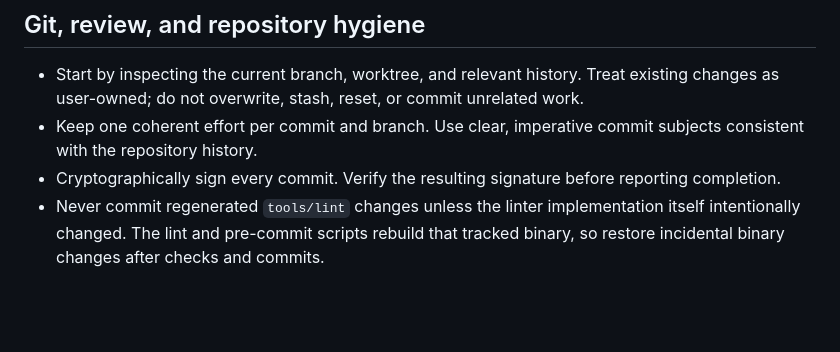
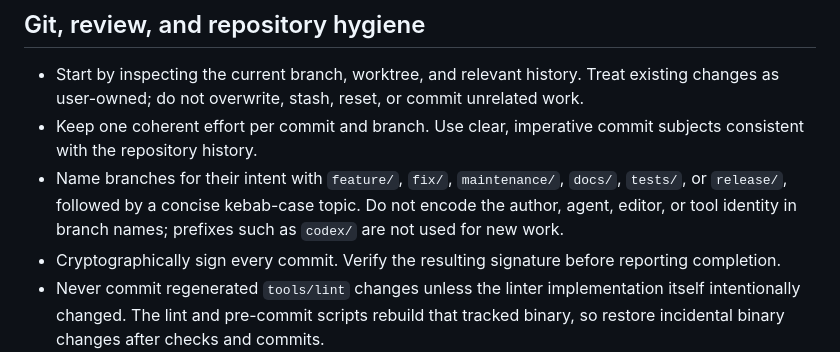
Before and after one commit to sixarata/sixarata, a Markdown page: AGENTS.md, the part around the change. Drawn GitHub-style; blank space fills up the shorter version.

Commit message:
Repository: name branches by intent

```diff
--- a/AGENTS.md
+++ b/AGENTS.md
@@ -91,6 +91,7 @@ This file is the canonical implementation and review contract for humans and cod
 
 - Start by inspecting the current branch, worktree, and relevant history. Treat existing changes as user-owned; do not overwrite, stash, reset, or commit unrelated work.
 - Keep one coherent effort per commit and branch. Use clear, imperative commit subjects consistent with the repository history.
+- Name branches for their intent with `feature/`, `fix/`, `maintenance/`, `docs/`, `tests/`, or `release/`, followed by a concise kebab-case topic. Do not encode the author, agent, editor, or tool identity in branch names; prefixes such as `codex/` are not used for new work.
 - Cryptographically sign every commit. Verify the resulting signature before reporting completion.
 - Never commit regenerated `tools/lint` changes unless the linter implementation itself intentionally changed. The lint and pre-commit scripts rebuild that tracked binary, so restore incidental binary changes after checks and commits.
 - Keep the worktree clean at handoff unless the user asked to leave a draft uncommitted.
```
